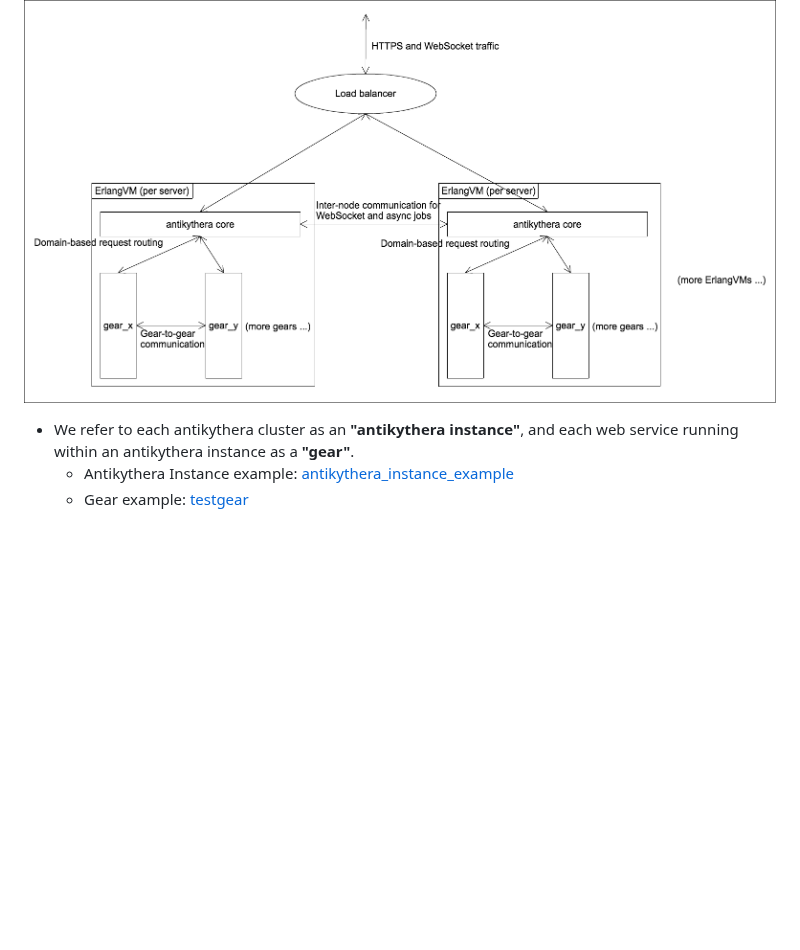
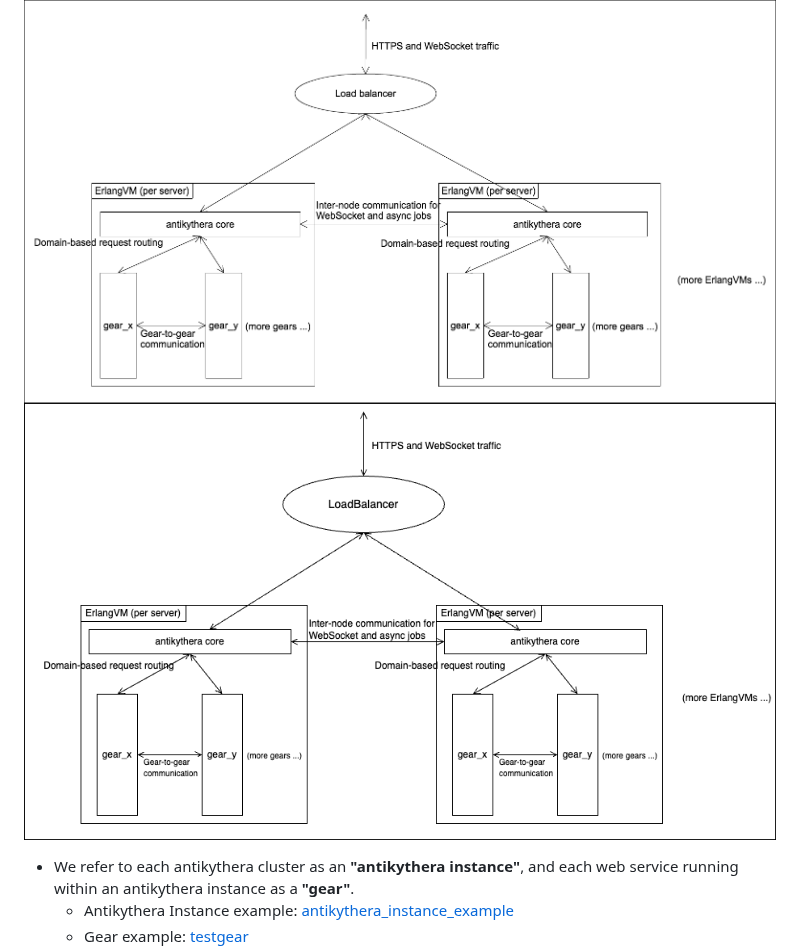
Before and after one commit to access-company/antikythera, a Markdown page: README.md, the part around the change. Rendered like a GitHub page; pictures changed too: assets/AntikytheraArchitecture.drawio.png (added); blank space fills up the shorter version.

Commit message:
[286905] AntikytheraArchitecture.drawio.png

```diff
--- a/README.md
+++ b/README.md
@@ -34,6 +34,7 @@ Please be aware of that, and stay tuned for further additions!
 ## Basic architecture
 
 ![Antikythera Architecture](assets/AntikytheraArchitecture.png)
+![Antikythera Architecture](assets/AntikytheraArchitecture.drawio.png)
 
 - We refer to each antikythera cluster as an **"antikythera instance"**,
   and each web service running within an antikythera instance as a **"gear"**.
```
